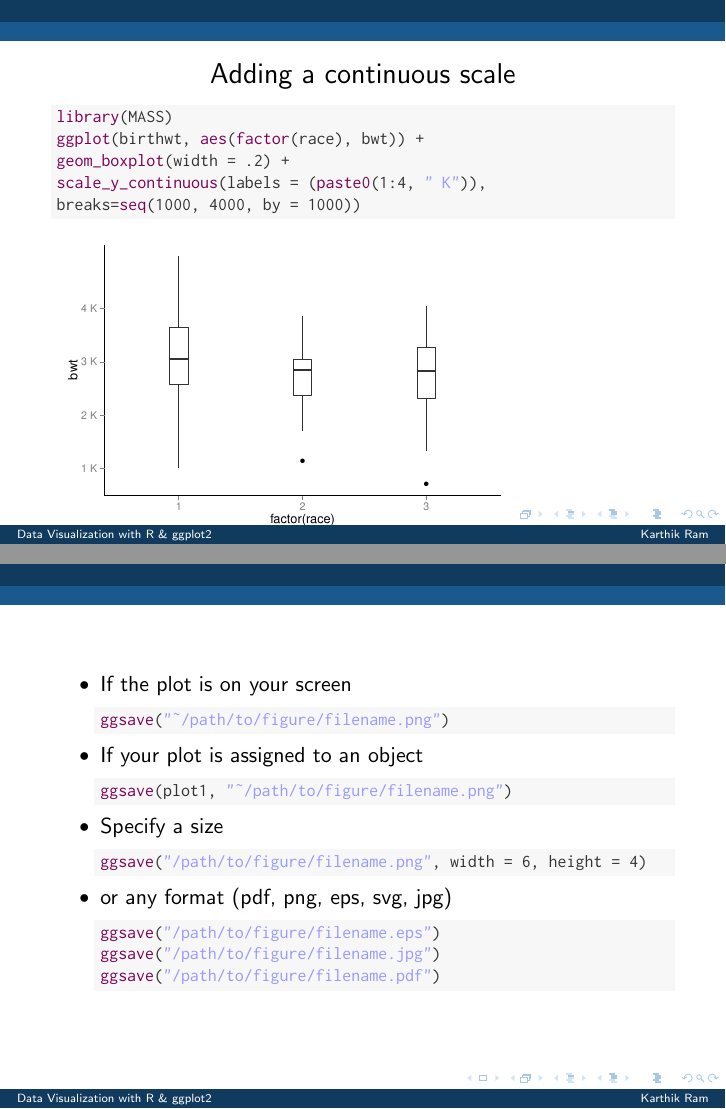
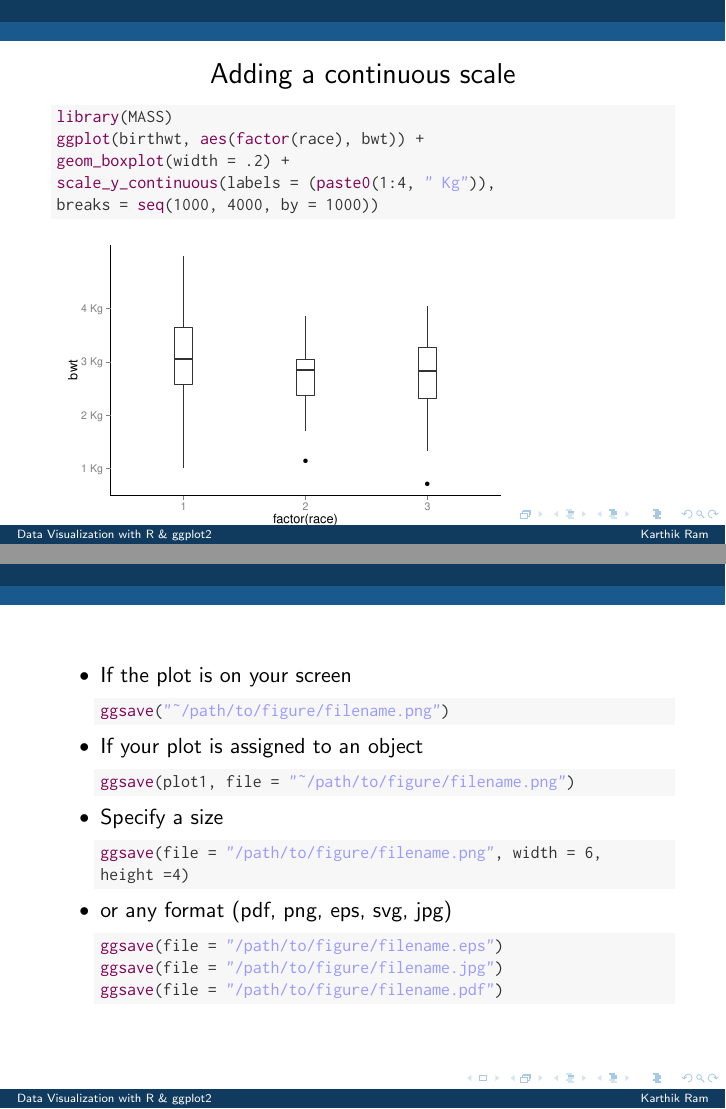
Before and after one commit to karthik/ggplot-lecture, LaTeX slides (ggplot.tex): pages 61 and 64 of 65, joined at a grey line. The pictures show the PDF file ggplot.pdf that the author committed with the source.

Commit message:
Done. :checkered_flag:

```diff
--- a/ggplot.tex
+++ b/ggplot.tex
@@ -879,8 +875,8 @@ my_custom_plot <- \hlfunctioncall{function}(df) \{
 \hlfunctioncall{library}(MASS)
 \hlfunctioncall{ggplot}(birthwt, \hlfunctioncall{aes}(\hlfunctioncall{factor}(race), bwt)) +
 \hlfunctioncall{geom_boxplot}(width = .2) +
-\hlfunctioncall{scale_y_continuous}(labels = (\hlfunctioncall{paste0}(1:4, \hlstring{" K"})),
-breaks=\hlfunctioncall{seq}(1000, 4000, by = 1000))
+\hlfunctioncall{scale_y_continuous}(labels = (\hlfunctioncall{paste0}(1:4, \hlstring{" Kg"})),
+breaks = \hlfunctioncall{seq}(1000, 4000, by = 1000))
 \end{alltt}
 \end{kframe}
 \includegraphics[width=.75\linewidth]{figure/boxplots3_}
@@ -933,7 +929,7 @@ labels=\hlfunctioncall{paste0}(2:8, \hlstring{" cm"}))
 \begin{knitrout}\footnotesize
 \definecolor{shadecolor}{rgb}{0.969, 0.969, 0.969}\color{fgcolor}\begin{kframe}
 \begin{alltt}
-\hlfunctioncall{ggsave}(plot1, \hlstring{"~/path/to/figure/filename.png"})
+\hlfunctioncall{ggsave}(plot1, file = \hlstring{"~/path/to/figure/filename.png"})
 \end{alltt}
 \end{kframe}
 \end{knitrout}
@@ -943,7 +939,8 @@ labels=\hlfunctioncall{paste0}(2:8, \hlstring{" cm"}))
 \begin{knitrout}\footnotesize
 \definecolor{shadecolor}{rgb}{0.969, 0.969, 0.969}\color{fgcolor}\begin{kframe}
 \begin{alltt}
-\hlfunctioncall{ggsave}(\hlstring{"/path/to/figure/filename.png"}, width = 6, height = 4)
+\hlfunctioncall{ggsave}(file = \hlstring{"/path/to/figure/filename.png"}, width = 6,
+height =4)
 \end{alltt}
 \end{kframe}
 \end{knitrout}
@@ -952,9 +949,9 @@ labels=\hlfunctioncall{paste0}(2:8, \hlstring{" cm"}))
 \begin{knitrout}\footnotesize
 \definecolor{shadecolor}{rgb}{0.969, 0.969, 0.969}\color{fgcolor}\begin{kframe}
 \begin{alltt}
-\hlfunctioncall{ggsave}(\hlstring{"/path/to/figure/filename.eps"})
-\hlfunctioncall{ggsave}(\hlstring{"/path/to/figure/filename.jpg"})
-\hlfunctioncall{ggsave}(\hlstring{"/path/to/figure/filename.pdf"})
+\hlfunctioncall{ggsave}(file = \hlstring{"/path/to/figure/filename.eps"})
+\hlfunctioncall{ggsave}(file = \hlstring{"/path/to/figure/filename.jpg"})
+\hlfunctioncall{ggsave}(file = \hlstring{"/path/to/figure/filename.pdf"})
 \end{alltt}
 \end{kframe}
 \end{knitrout}
```
Also changed, not shown: ggplot.pdf, ggplot.tex (14 more changed lines), 1 other file.
